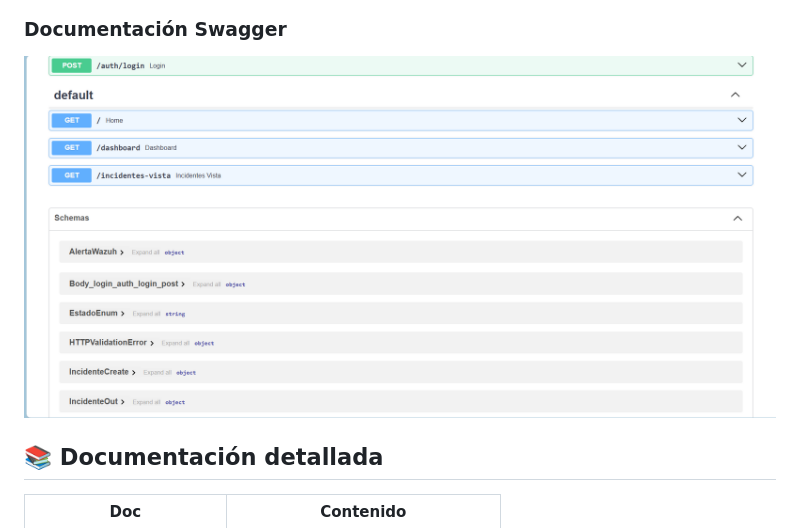
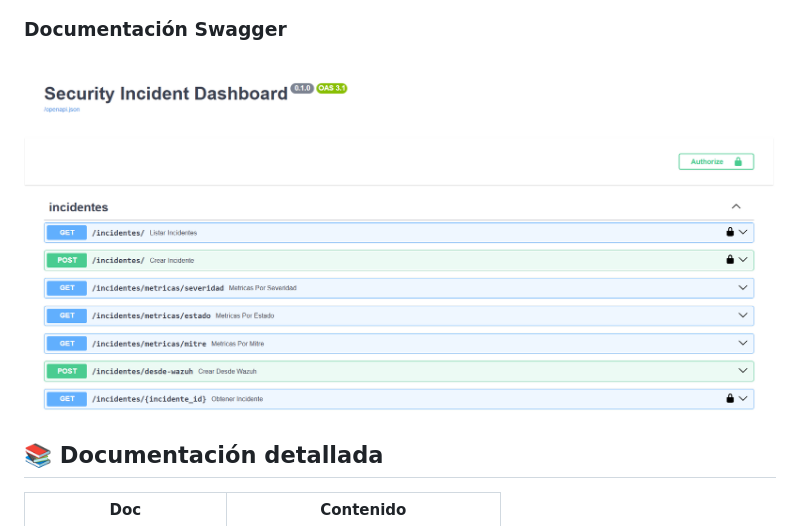
Before and after one commit to AlejandroCuestaR/security-incident-dashboard, a Markdown page: README.md, the part around the change. Drawn GitHub-style.

```diff
--- a/README.md
+++ b/README.md
@@ -62,7 +62,7 @@ uvicorn app.main:app --reload
 ![Dashboard](capturas/dashboardv0.png)
 
 ### Documentación Swagger
-![Swagger](capturas/swaggerv2.png)
+![Swagger](capturas/swaggerv0.png)
 
 ## 📚 Documentación detallada
 | Doc | Contenido |
```
